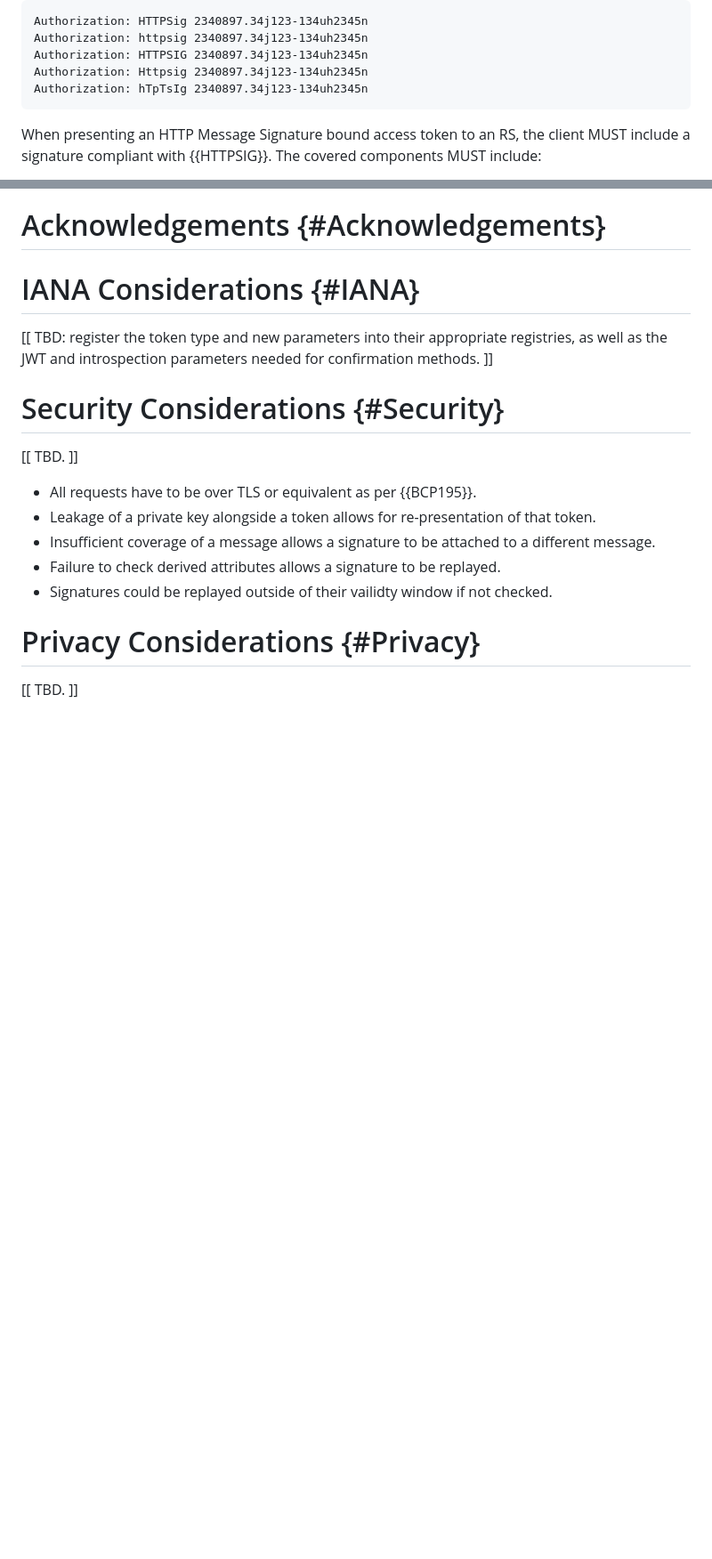
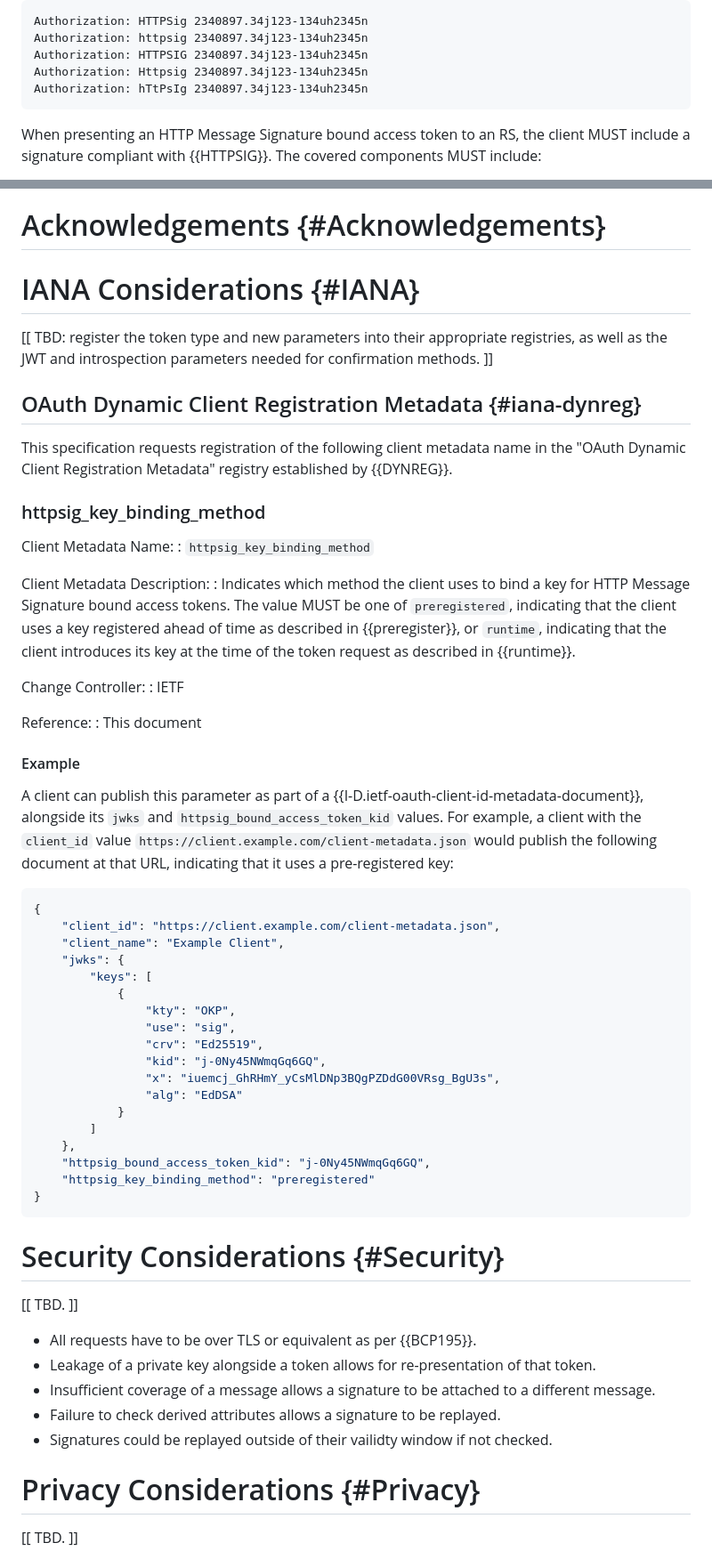
Before and after one commit to jricher/draft-richer-oauth-httpsig, a Markdown page: draft-richer-oauth-httpsig.md, 2 parts joined by grey strips. Shown at 89% size. GitHub-like rendering; blank space fills up the shorter version.

Commit message:
add client metadata for key binding method

```diff
--- a/draft-richer-oauth-httpsig.md
+++ b/draft-richer-oauth-httpsig.md
@@ -247,7 +248,7 @@ Authorization: HTTPSig 2340897.34j123-134uh2345n
 Authorization: httpsig 2340897.34j123-134uh2345n
 Authorization: HTTPSIG 2340897.34j123-134uh2345n
 Authorization: Httpsig 2340897.34j123-134uh2345n
-Authorization: hTpTsIg 2340897.34j123-134uh2345n
+Authorization: hTtPsIg 2340897.34j123-134uh2345n
 ~~~
 
 When presenting an HTTP Message Signature bound access token to an RS, the client MUST include a signature compliant with {{HTTPSIG}}. The covered components MUST include:
@@ -358,6 +359,49 @@ An RS receiving such a signed message and a bound access token MUST verify the H
 
 \[\[ TBD: register the token type and new parameters into their appropriate registries, as well as the JWT and introspection parameters needed for confirmation methods. \]\]
 
+## OAuth Dynamic Client Registration Metadata {#iana-dynreg}
+
+This specification requests registration of the following client metadata name in the "OAuth Dynamic Client Registration Metadata" registry established by {{DYNREG}}.
+
+### httpsig_key_binding_method
+
+Client Metadata Name:
+: `httpsig_key_binding_method`
+
+Client Metadata Description:
+: Indicates which method the client uses to bind a key for HTTP Message Signature bound access tokens. The value MUST be one of `preregistered`, indicating that the client uses a key registered ahead of time as described in {{preregister}}, or `runtime`, indicating that the client introduces its key at the time of the token request as described in {{runtime}}.
+
+Change Controller:
+: IETF
+
+Reference:
+: This document
+
+#### Example
+
+A client can publish this parameter as part of a {{I-D.ietf-oauth-client-id-metadata-document}}, alongside its `jwks` and `httpsig_bound_access_token_kid` values. For example, a client with the `client_id` value `https://client.example.com/client-metadata.json` would publish the following document at that URL, indicating that it uses a pre-registered key:
+
+~~~ json
+{
+    "client_id": "https://client.example.com/client-metadata.json",
+    "client_name": "Example Client",
+    "jwks": {
+        "keys": [
+            {
+                "kty": "OKP",
+                "use": "sig",
+                "crv": "Ed25519",
+                "kid": "j-0Ny45NWmqGq6GQ",
+                "x": "iuemcj_GhRHmY_yCsMlDNp3BQgPZDdG00VRsg_BgU3s",
+                "alg": "EdDSA"
+            }
+        ]
+    },
+    "httpsig_bound_access_token_kid": "j-0Ny45NWmqGq6GQ",
+    "httpsig_key_binding_method": "preregistered"
+}
+~~~
+
 # Security Considerations {#Security}
 
 \[\[ TBD. \]\]
```
Also changed, not shown: other parts of draft-richer-oauth-httpsig.md (+9 -8 lines).
